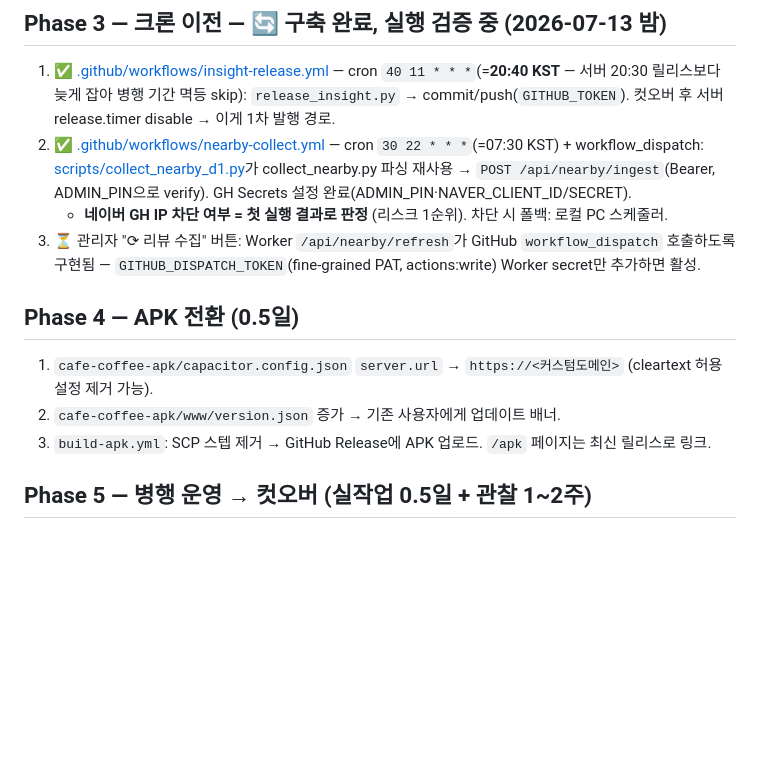
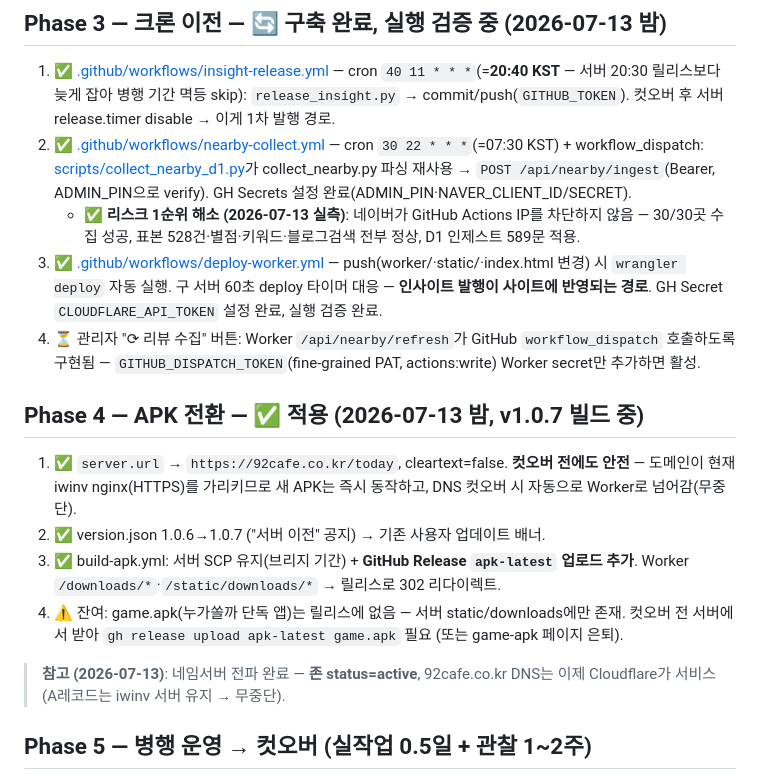
Before and after one commit to alexyun78/cafe-coffee-today, a Markdown page: docs/CLOUDFLARE-MIGRATION.md, the part around the change. Rendered like a GitHub page; blank space fills up the shorter version.

Commit message:
docs(migration): Phase 3 실측 성공·Phase 4 적용·존 active 기록
Co-Authored-By: Claude Fable 5 <noreply@anthropic.com>

```diff
--- a/docs/CLOUDFLARE-MIGRATION.md
+++ b/docs/CLOUDFLARE-MIGRATION.md
@@ -93,14 +93,18 @@
 
 1. ✅ [.github/workflows/insight-release.yml](../.github/workflows/insight-release.yml) — cron `40 11 * * *`(=**20:40 KST** — 서버 20:30 릴리스보다 늦게 잡아 병행 기간 멱등 skip): `release_insight.py` → commit/push(`GITHUB_TOKEN`). 컷오버 후 서버 release.timer disable → 이게 1차 발행 경로.
 2. ✅ [.github/workflows/nearby-collect.yml](../.github/workflows/nearby-collect.yml) — cron `30 22 * * *`(=07:30 KST) + workflow_dispatch: [scripts/collect_nearby_d1.py](../scripts/collect_nearby_d1.py)가 collect_nearby.py 파싱 재사용 → `POST /api/nearby/ingest`(Bearer, ADMIN_PIN으로 verify). GH Secrets 설정 완료(ADMIN_PIN·NAVER_CLIENT_ID/SECRET).
-   - **네이버 GH IP 차단 여부 = 첫 실행 결과로 판정** (리스크 1순위). 차단 시 폴백: 로컬 PC 스케줄러.
-3. ⏳ 관리자 "⟳ 리뷰 수집" 버튼: Worker `/api/nearby/refresh`가 GitHub `workflow_dispatch` 호출하도록 구현됨 — `GITHUB_DISPATCH_TOKEN`(fine-grained PAT, actions:write) Worker secret만 추가하면 활성.
+   - ✅ **리스크 1순위 해소 (2026-07-13 실측)**: 네이버가 GitHub Actions IP를 차단하지 않음 — 30/30곳 수집 성공, 표본 528건·별점·키워드·블로그검색 전부 정상, D1 인제스트 589문 적용.
+3. ✅ [.github/workflows/deploy-worker.yml](../.github/workflows/deploy-worker.yml) — push(worker/·static/·index.html 변경) 시 `wrangler deploy` 자동 실행. 구 서버 60초 deploy 타이머 대응 — **인사이트 발행이 사이트에 반영되는 경로**. GH Secret `CLOUDFLARE_API_TOKEN` 설정 완료, 실행 검증 완료.
+4. ⏳ 관리자 "⟳ 리뷰 수집" 버튼: Worker `/api/nearby/refresh`가 GitHub `workflow_dispatch` 호출하도록 구현됨 — `GITHUB_DISPATCH_TOKEN`(fine-grained PAT, actions:write) Worker secret만 추가하면 활성.
 
-## Phase 4 — APK 전환 (0.5일)
+## Phase 4 — APK 전환 — ✅ 적용 (2026-07-13 밤, v1.0.7 빌드 중)
 
-1. `cafe-coffee-apk/capacitor.config.json` `server.url` → `https://<커스텀도메인>` (cleartext 허용 설정 제거 가능).
-2. `cafe-coffee-apk/www/version.json` 증가 → 기존 사용자에게 업데이트 배너.
-3. `build-apk.yml`: SCP 스텝 제거 → GitHub Release에 APK 업로드. `/apk` 페이지는 최신 릴리스로 링크.
+1. ✅ `server.url` → `https://92cafe.co.kr/today`, cleartext=false. **컷오버 전에도 안전** — 도메인이 현재 iwinv nginx(HTTPS)를 가리키므로 새 APK는 즉시 동작하고, DNS 컷오버 시 자동으로 Worker로 넘어감(무중단).
+2. ✅ version.json 1.0.6→1.0.7 ("서버 이전" 공지) → 기존 사용자 업데이트 배너.
+3. ✅ build-apk.yml: 서버 SCP 유지(브리지 기간) + **GitHub Release `apk-latest` 업로드 추가**. Worker `/downloads/*`·`/static/downloads/*` → 릴리스로 302 리다이렉트.
+4. ⚠️ 잔여: game.apk(누가쏠까 단독 앱)는 릴리스에 없음 — 서버 static/downloads에만 존재. 컷오버 전 서버에서 받아 `gh release upload apk-latest game.apk` 필요 (또는 game-apk 페이지 은퇴).
+
+> **참고 (2026-07-13)**: 네임서버 전파 완료 — **존 status=active**, 92cafe.co.kr DNS는 이제 Cloudflare가 서비스(A레코드는 iwinv 서버 유지 → 무중단).
 
 ## Phase 5 — 병행 운영 → 컷오버 (실작업 0.5일 + 관찰 1~2주)
 
```
